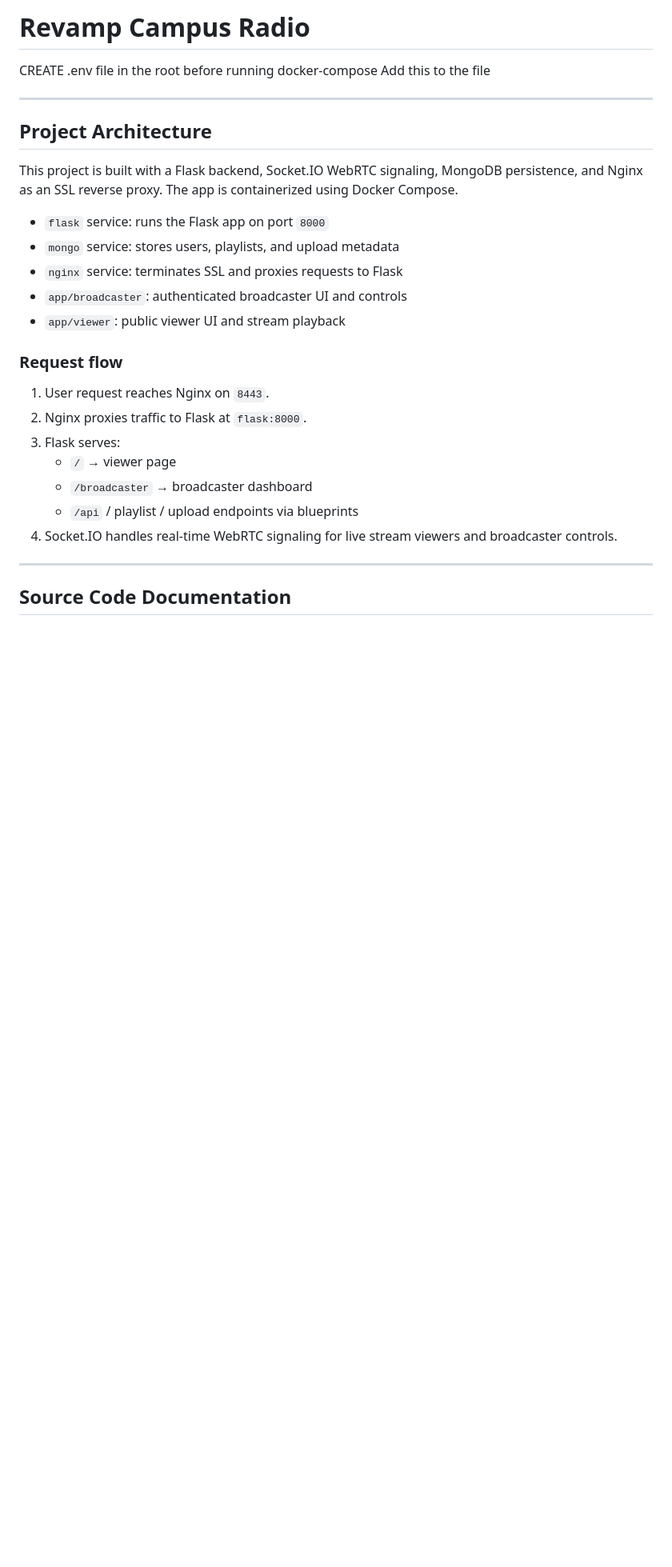
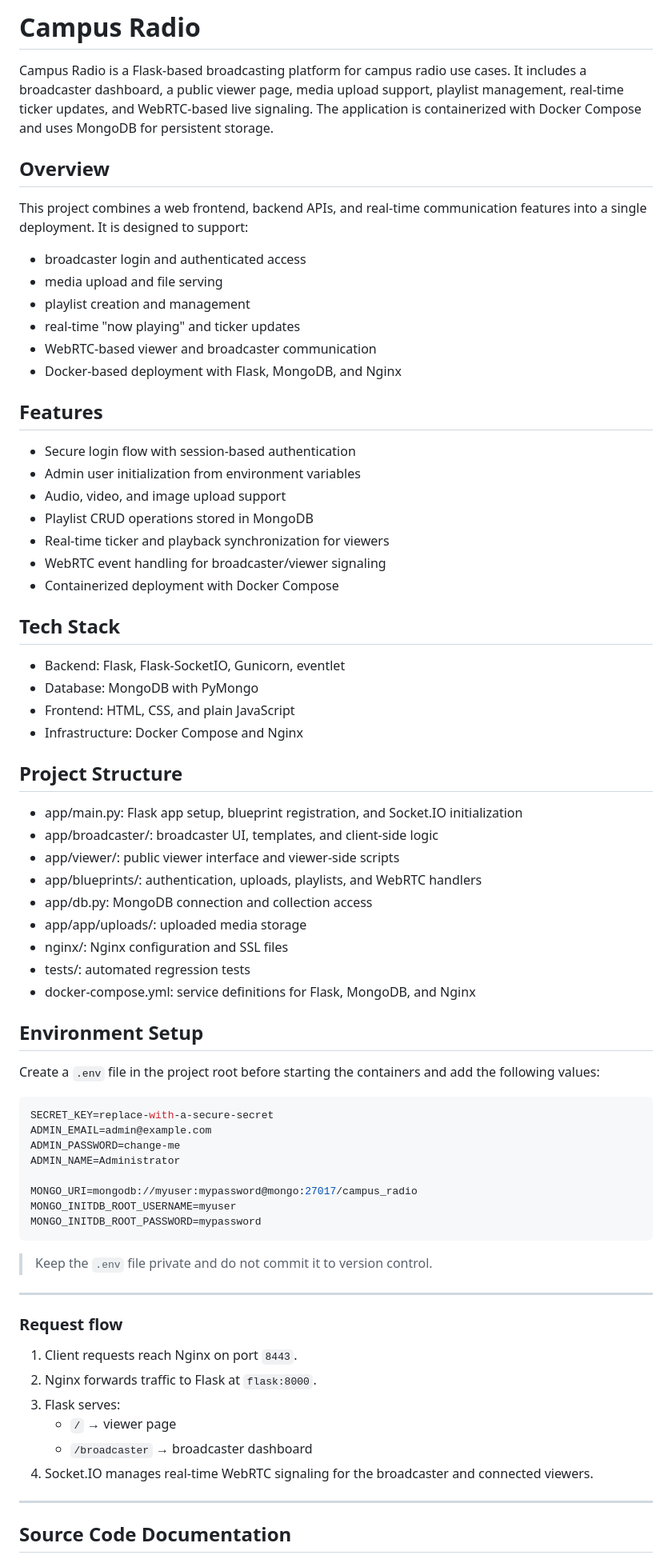
Before and after one commit to Gerard-Alexander/CheersSL-Campus-Radio, a Markdown page: README.md, the part around one of its changes. Shown at 80% size. Drawn GitHub-style; blank space fills up the shorter version.

Commit message:
improvement of readme

````diff
--- a/README.md
+++ b/README.md
@@ -1,27 +1,72 @@
-# Revamp Campus Radio
+# Campus Radio
 
-CREATE .env file in the root before running docker-compose
-Add this to the file
+Campus Radio is a Flask-based broadcasting platform for campus radio use cases. It includes a broadcaster dashboard, a public viewer page, media upload support, playlist management, real-time ticker updates, and WebRTC-based live signaling. The application is containerized with Docker Compose and uses MongoDB for persistent storage.
+
+## Overview
+
+This project combines a web frontend, backend APIs, and real-time communication features into a single deployment. It is designed to support:
+
+- broadcaster login and authenticated access
+- media upload and file serving
+- playlist creation and management
+- real-time "now playing" and ticker updates
+- WebRTC-based viewer and broadcaster communication
+- Docker-based deployment with Flask, MongoDB, and Nginx
+
+## Features
+
+- Secure login flow with session-based authentication
+- Admin user initialization from environment variables
+- Audio, video, and image upload support
+- Playlist CRUD operations stored in MongoDB
+- Real-time ticker and playback synchronization for viewers
+- WebRTC event handling for broadcaster/viewer signaling
+- Containerized deployment with Docker Compose
+
+## Tech Stack
+
+- Backend: Flask, Flask-SocketIO, Gunicorn, eventlet
+- Database: MongoDB with PyMongo
+- Frontend: HTML, CSS, and plain JavaScript
+- Infrastructure: Docker Compose and Nginx
+
+## Project Structure
+
+- app/main.py: Flask app setup, blueprint registration, and Socket.IO initialization
+- app/broadcaster/: broadcaster UI, templates, and client-side logic
+- app/viewer/: public viewer interface and viewer-side scripts
+- app/blueprints/: authentication, uploads, playlists, and WebRTC handlers
+- app/db.py: MongoDB connection and collection access
+- app/app/uploads/: uploaded media storage
+- nginx/: Nginx configuration and SSL files
+- tests/: automated regression tests
+- docker-compose.yml: service definitions for Flask, MongoDB, and Nginx
+
+## Environment Setup
+Create a `.env` file in the project root before starting the containers and add the following values:
+
+```env
+SECRET_KEY=replace-with-a-secure-secret
+ADMIN_EMAIL=admin@example.com
+ADMIN_PASSWORD=change-me
+ADMIN_NAME=Administrator
+
+MONGO_URI=mongodb://myuser:mypassword@mongo:27017/campus_radio
+MONGO_INITDB_ROOT_USERNAME=myuser
+MONGO_INITDB_ROOT_PASSWORD=mypassword
+```
+
+> Keep the `.env` file private and do not commit it to version control.
 
 ---
 
-## Project Architecture
-This project is built with a Flask backend, Socket.IO WebRTC signaling, MongoDB persistence, and Nginx as an SSL reverse proxy. The app is containerized using Docker Compose.
-
-- `flask` service: runs the Flask app on port `8000`
-- `mongo` service: stores users, playlists, and upload metadata
-- `nginx` service: terminates SSL and proxies requests to Flask
-- `app/broadcaster`: authenticated broadcaster UI and controls
-- `app/viewer`: public viewer UI and stream playback
-
 ### Request flow
-1. User request reaches Nginx on `8443`.
-2. Nginx proxies traffic to Flask at `flask:8000`.
+1. Client requests reach Nginx on port `8443`.
+2. Nginx forwards traffic to Flask at `flask:8000`.
 3. Flask serves:
    - `/` → viewer page
    - `/broadcaster` → broadcaster dashboard
-   - `/api` / playlist / upload endpoints via blueprints
-4. Socket.IO handles real-time WebRTC signaling for live stream viewers and broadcaster controls.
+4. Socket.IO manages real-time WebRTC signaling for the broadcaster and connected viewers.
 
 ---
 
````
Also changed, not shown: other parts of README.md (+13 -143 lines).
